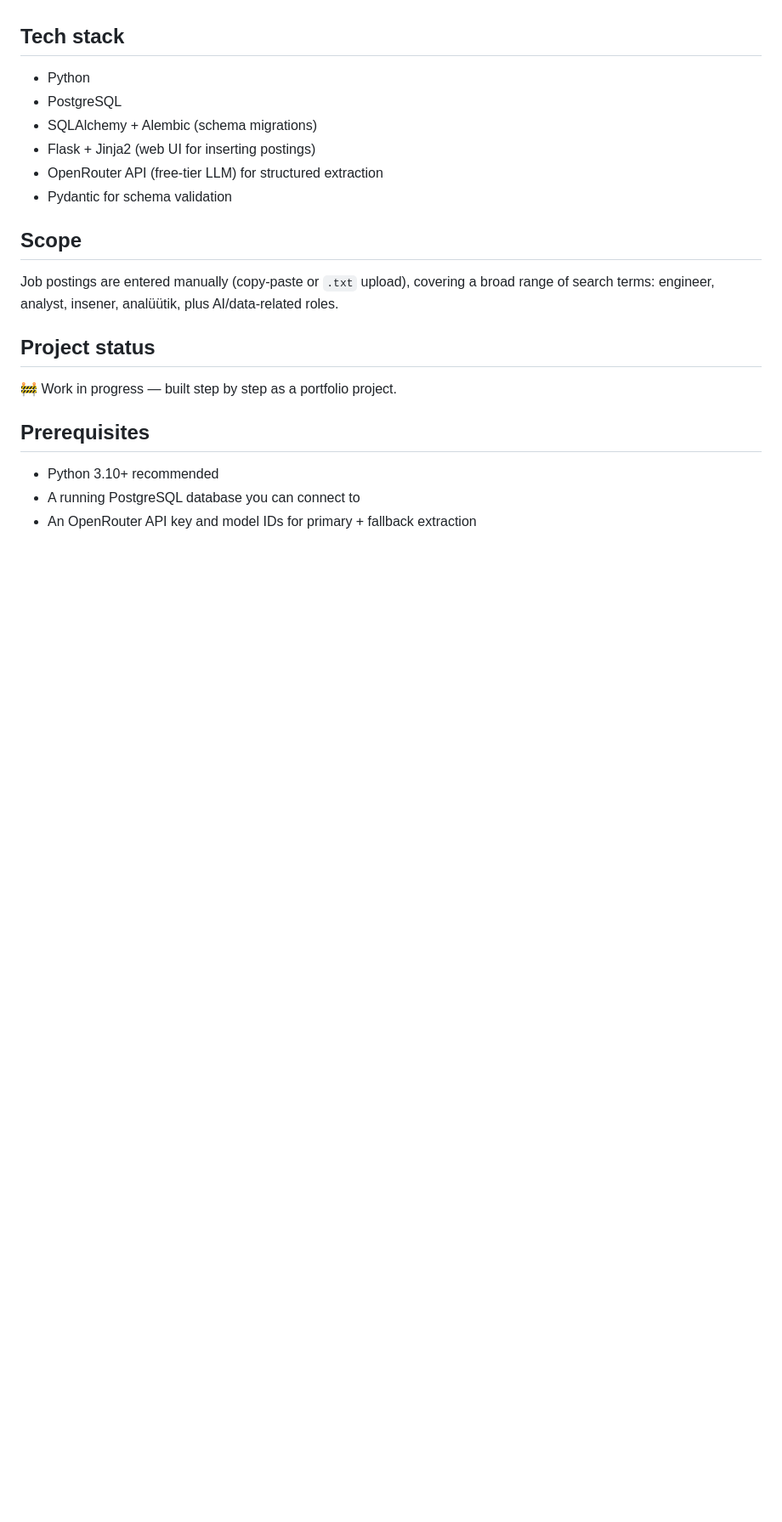
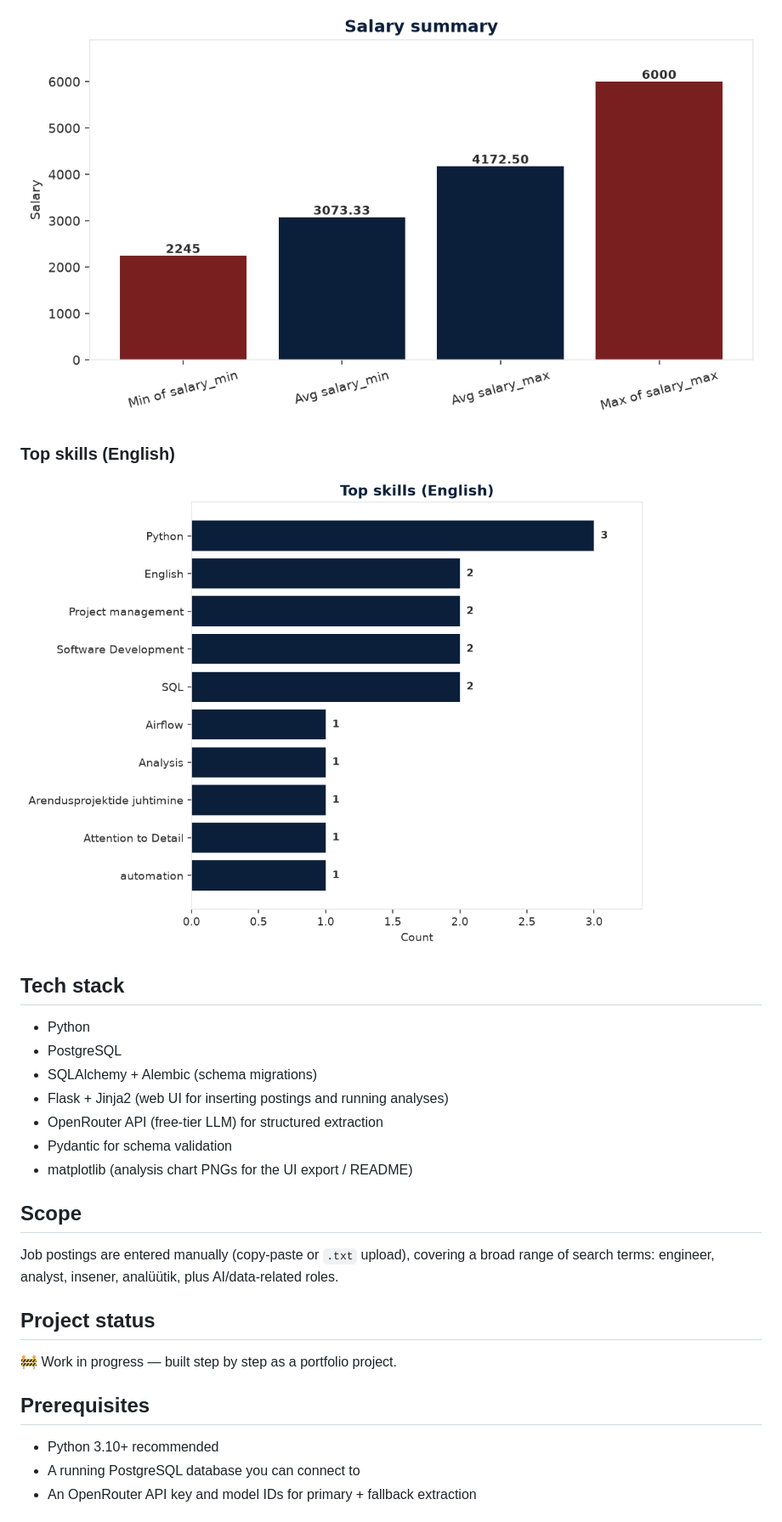
Before and after one commit to kvalge/data-jobs-forecasting-ai-app, a Markdown page: README.md, the part around one of its changes. Shown at 85% size. GitHub-like rendering; pictures changed too: docs/analysis/salary_summary.png (added), docs/analysis/top_skills.png (added); blank space fills up the shorter version.

```diff
--- a/README.md
+++ b/README.md
@@ -11,11 +25,18 @@ Once enough postings are collected, the app analyzes the data (most common roles
+![Salary summary](docs/analysis/salary_summary.png)
+
+### Top skills (English)
+
+![Top skills](docs/analysis/top_skills.png)
+
 ## Tech stack
 
 - Python
 - PostgreSQL
 - SQLAlchemy + Alembic (schema migrations)
-- Flask + Jinja2 (web UI for inserting postings)
+- Flask + Jinja2 (web UI for inserting postings and running analyses)
 - OpenRouter API (free-tier LLM) for structured extraction
 - Pydantic for schema validation
+- matplotlib (analysis chart PNGs for the UI export / README)
 
 ## Scope
 
```
Also changed, not shown: other parts of README.md (+16 -1 lines), .cursor/PLAN_2026-07-26_data-analysis-ui.md (added, +32 -0 lines), docs/analysis/top_companies.png (added), docs/analysis/top_roles.png (added), 11 other files.
